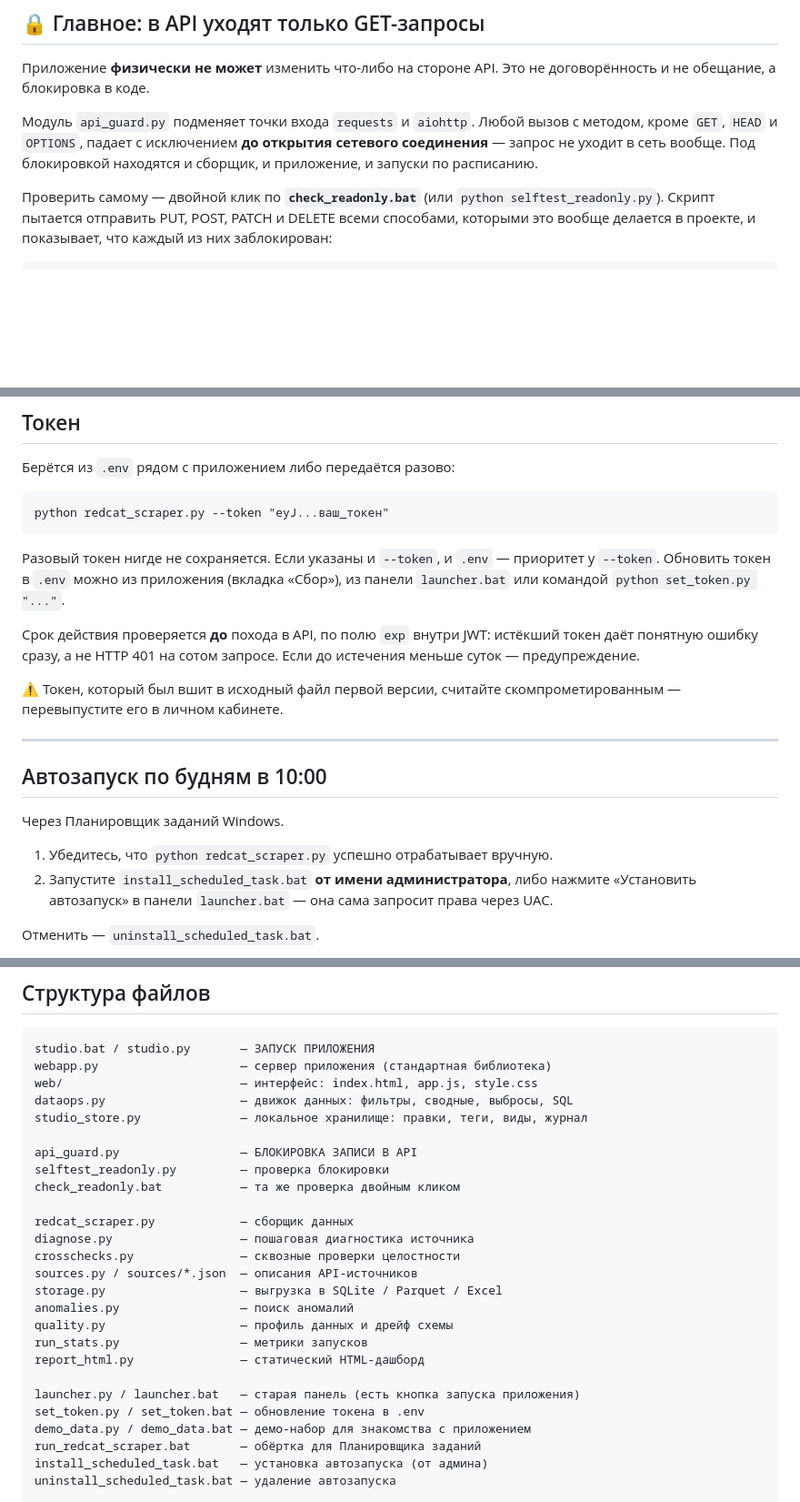
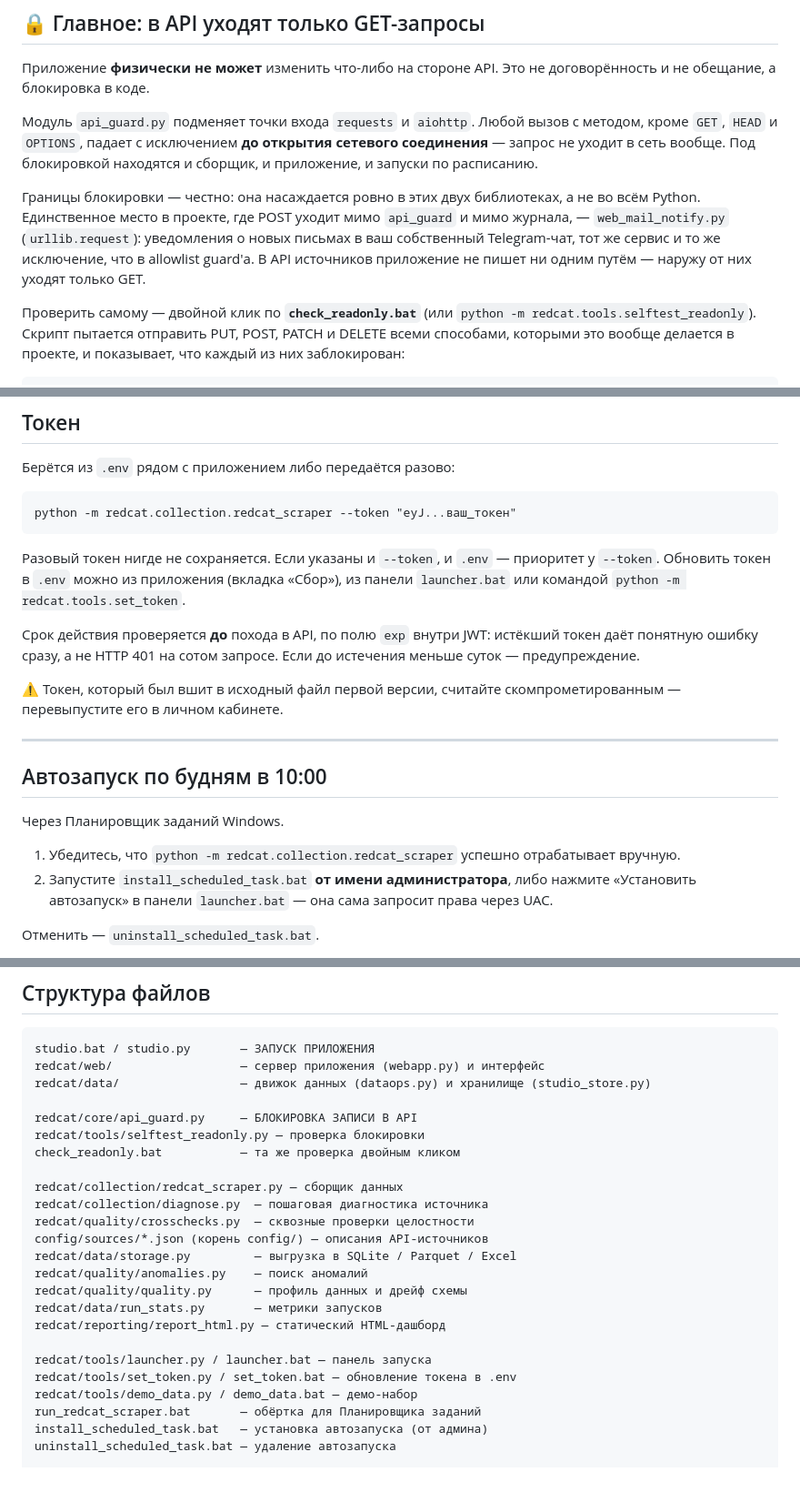
Before and after one commit to nixcbiorn-art/data-studio1, a Markdown page: README.md, 3 parts joined by grey strips. Shown at 91% size. GitHub-like rendering; blank space fills up the shorter version.

Commit message:
docs(readme): match documented commands to tracked module paths; state real guard scope

````diff
--- a/README.md
+++ b/README.md
@@ -16,8 +16,15 @@
 **до открытия сетевого соединения** — запрос не уходит в сеть вообще.
 Под блокировкой находятся и сборщик, и приложение, и запуски по расписанию.
 
+Границы блокировки — честно: она насаждается ровно в этих двух библиотеках,
+а не во всём Python. Единственное место в проекте, где POST уходит мимо
+`api_guard` и мимо журнала, — `web_mail_notify.py` (`urllib.request`):
+уведомления о новых письмах в ваш собственный Telegram-чат, тот же сервис и
+то же исключение, что в allowlist guard'а. В API источников приложение не
+пишет ни одним путём — наружу от них уходят только GET.
+
 Проверить самому — двойной клик по **`check_readonly.bat`** (или
-`python selftest_readonly.py`). Скрипт пытается отправить PUT, POST, PATCH и
+`python -m redcat.tools.selftest_readonly`). Скрипт пытается отправить PUT, POST, PATCH и
 DELETE всеми способами, которыми это вообще делается в проекте, и показывает,
 что каждый из них заблокирован:
 
@@ -295,12 +303,12 @@ python redcat_scraper.py --diagnose
 Берётся из `.env` рядом с приложением либо передаётся разово:
 
 ```
-python redcat_scraper.py --token "eyJ...ваш_токен"
+python -m redcat.collection.redcat_scraper --token "eyJ...ваш_токен"
 ```
 
 Разовый токен нигде не сохраняется. Если указаны и `--token`, и `.env` —
 приоритет у `--token`. Обновить токен в `.env` можно из приложения (вкладка
-«Сбор»), из панели `launcher.bat` или командой `python set_token.py "..."`.
+«Сбор»), из панели `launcher.bat` или командой `python -m redcat.tools.set_token`.
 
 Срок действия проверяется **до** похода в API, по полю `exp` внутри JWT:
 истёкший токен даёт понятную ошибку сразу, а не HTTP 401 на сотом запросе.
@@ -315,7 +323,7 @@ python redcat_scraper.py --token "eyJ...ваш_токен"
 
 Через Планировщик заданий Windows.
 
-1. Убедитесь, что `python redcat_scraper.py` успешно отрабатывает вручную.
+1. Убедитесь, что `python -m redcat.collection.redcat_scraper` успешно отрабатывает вручную.
 2. Запустите `install_scheduled_task.bat` **от имени администратора**, либо
    нажмите «Установить автозапуск» в панели `launcher.bat` — она сама
    запросит права через UAC.
@@ -558,28 +566,26 @@ python studio.py [ключи]
 
 ```
 studio.bat / studio.py       — ЗАПУСК ПРИЛОЖЕНИЯ
-webapp.py                    — сервер приложения (стандартная библиотека)
-web/                         — интерфейс: index.html, app.js, style.css
-dataops.py                   — движок данных: фильтры, сводные, выбросы, SQL
-studio_store.py              — локальное хранилище: правки, теги, виды, журнал
+redcat/web/                  — сервер приложения (webapp.py) и интерфейс
+redcat/data/                 — движок данных (dataops.py) и хранилище (studio_store.py)
 
-api_guard.py                 — БЛОКИРОВКА ЗАПИСИ В API
-selftest_readonly.py         — проверка блокировки
+redcat/core/api_guard.py     — БЛОКИРОВКА ЗАПИСИ В API
+redcat/tools/selftest_readonly.py — проверка блокировки
 check_readonly.bat           — та же проверка двойным кликом
 
-redcat_scraper.py            — сборщик данных
-diagnose.py                  — пошаговая диагностика источника
-crosschecks.py               — сквозные проверки целостности
-sources.py / sources/*.json  — описания API-источников
-storage.py                   — выгрузка в SQLite / Parquet / Excel
-anomalies.py                 — поиск аномалий
-quality.py                   — профиль данных и дрейф схемы
-run_stats.py                 — метрики запусков
-report_html.py               — статический HTML-дашборд
+redcat/collection/redcat_scraper.py — сборщик данных
+redcat/collection/diagnose.py  — пошаговая диагностика источника
+redcat/quality/crosschecks.py  — сквозные проверки целостности
+config/sources/*.json (корень config/) — описания API-источников
+redcat/data/storage.py         — выгрузка в SQLite / Parquet / Excel
+redcat/quality/anomalies.py    — поиск аномалий
+redcat/quality/quality.py      — профиль данных и дрейф схемы
+redcat/data/run_stats.py       — метрики запусков
+redcat/reporting/report_html.py — статический HTML-дашборд
 
-launcher.py / launcher.bat   — старая панель (есть кнопка запуска приложения)
-set_token.py / set_token.bat — обновление токена в .env
-demo_data.py / demo_data.bat — демо-набор для знакомства с приложением
+redcat/tools/launcher.py / launcher.bat — панель запуска
+redcat/tools/set_token.py / set_token.bat — обновление токена в .env
+redcat/tools/demo_data.py / demo_data.bat — демо-набор
 run_redcat_scraper.bat       — обёртка для Планировщика заданий
 install_scheduled_task.bat   — установка автозапуска (от админа)
 uninstall_scheduled_task.bat — удаление автозапуска
````
Also changed, not shown: other parts of README.md (+6 -5 lines).
